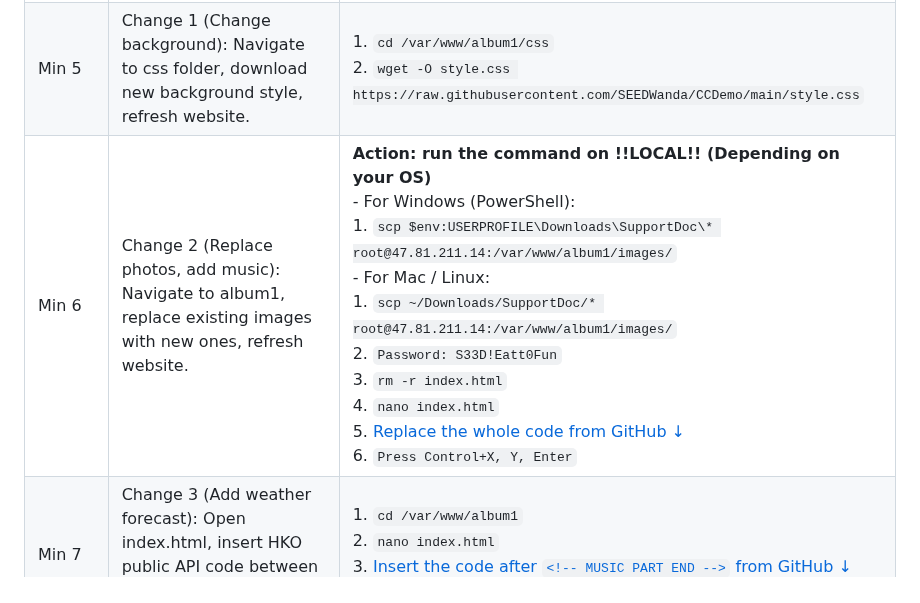
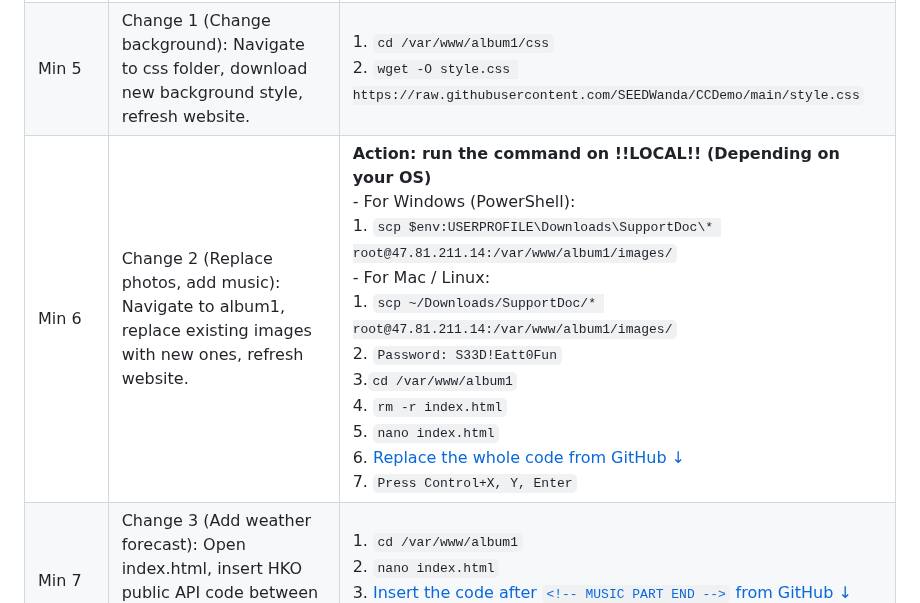
Before and after one commit to PercyChengS/Open-Day-Demo, a Markdown page: README.md, the part around the change. GitHub-like rendering.

```diff
--- a/README.md
+++ b/README.md
@@ -35,7 +35,7 @@
 | Min 3 (con't) | Prepare directory for deployment. | 1. `cd /var/www/`<br/>2. `rm -r album1` |
 | Min 4 | Launching the Photo Album: Present QR code and link for audience to scan and view on phones. | 1. `cd /var/www/`<br/>2. `sudo git clone https://github.com/ngsanluk/bootstrap-album /var/www/album1` |
 | Min 5 | Change 1 (Change background): Navigate to css folder, download new background style, refresh website. | 1. `cd /var/www/album1/css`<br/>2. `wget -O style.css https://raw.githubusercontent.com/SEEDWanda/CCDemo/main/style.css` |
-| Min 6 | Change 2 (Replace photos, add music): Navigate to album1, replace existing images with new ones, refresh website. | **Action: run the command on !!LOCAL!! (Depending on your OS)**<br/>- For Windows (PowerShell):<br/>1. `scp $env:USERPROFILE\Downloads\SupportDoc\* root@47.81.211.14:/var/www/album1/images/`<br/>- For Mac / Linux:<br/>1. `scp ~/Downloads/SupportDoc/* root@47.81.211.14:/var/www/album1/images/`<br/>2. `Password: S33D!Eatt0Fun`<br/>3. `rm -r index.html`<br/>4. `nano index.html`<br/>5. [Replace the whole code from GitHub ↓](#min-6-replace-photos--add-music)<br/>6. `Press Control+X, Y, Enter` |
+| Min 6 | Change 2 (Replace photos, add music): Navigate to album1, replace existing images with new ones, refresh website. | **Action: run the command on !!LOCAL!! (Depending on your OS)**<br/>- For Windows (PowerShell):<br/>1. `scp $env:USERPROFILE\Downloads\SupportDoc\* root@47.81.211.14:/var/www/album1/images/`<br/>- For Mac / Linux:<br/>1. `scp ~/Downloads/SupportDoc/* root@47.81.211.14:/var/www/album1/images/`<br/>2. `Password: S33D!Eatt0Fun`<br/>3.`cd /var/www/album1`<br/>4. `rm -r index.html`<br/>5. `nano index.html`<br/>6. [Replace the whole code from GitHub ↓](#min-6-replace-photos--add-music)<br/>7. `Press Control+X, Y, Enter` |
 | Min 7 | Change 3 (Add weather forecast): Open index.html, insert HKO public API code between &lt;body&gt; tags, save and exit. | 1. `cd /var/www/album1`<br/>2. `nano index.html`<br/>3. [Insert the code after `<!-- MUSIC PART END -->` from GitHub ↓](#min-7-hko-weather-forecast-api-code)<br/>4. `Press Control+X, Y, Enter` |
 | Min 8 | What Just Happened: Diagram showing flow from Laptop -> Cloud -> Phone. | / |
 | Min 9 | Why This Matters: Career relevance and student's before-and-after learning transformation. | / |
```
